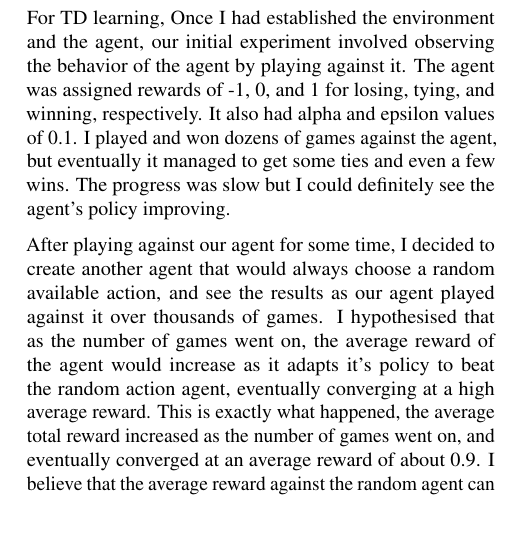
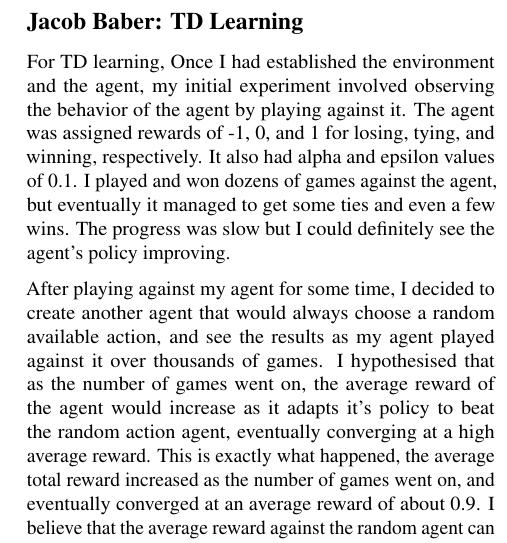
Before and after one commit to jacobbaber/RLProject, a LaTeX document (checkpoint/checkpoint.tex): part of one column of the page, cut at the place of the change, the shorter picture padded with empty space. Compiled offline with pdfLaTeX.

Commit message:
Updated checkpoint paper

```diff
--- a/checkpoint/checkpoint.tex
+++ b/checkpoint/checkpoint.tex
@@ -124,9 +124,11 @@
 
 %\printAffiliationsAndNotice{}  % leave blank if no need to mention equal contribution
 %\printAffiliationsAndNotice{\icmlEqualContribution} % otherwise use the standard text.
-For TD learning, Once I had established the environment and the agent, our initial experiment involved observing the behavior of the agent by playing against it. The agent was assigned rewards of -1, 0, and 1 for losing, tying, and winning, respectively. It also had alpha and epsilon values of 0.1. I played and won dozens of games against the agent, but eventually it managed to get some ties and even a few wins. The progress was slow but I could definitely see the agent's policy improving.
 
-After playing against our agent for some time, I decided to create another agent that would always choose a random available action, and see the results as our agent played against it over thousands of games. I hypothesised that as the number of games went on, the average reward of the agent would increase as it adapts it's policy to beat the random action agent, eventually converging at a high average reward. This is exactly what happened, the average total reward increased as the number of games went on, and eventually converged at an average reward of about 0.9. I believe that the average reward against the random agent can converge at a higher rate, perhaps even .99, but the epsilon value of 0.1 for our agent became more harmful than helpful as it's policy became more optimized.
+\section*{Jacob Baber: TD Learning}
+For TD learning, Once I had established the environment and the agent, my initial experiment involved observing the behavior of the agent by playing against it. The agent was assigned rewards of -1, 0, and 1 for losing, tying, and winning, respectively. It also had alpha and epsilon values of 0.1. I played and won dozens of games against the agent, but eventually it managed to get some ties and even a few wins. The progress was slow but I could definitely see the agent's policy improving.
+
+After playing against my agent for some time, I decided to create another agent that would always choose a random available action, and see the results as my agent played against it over thousands of games. I hypothesised that as the number of games went on, the average reward of the agent would increase as it adapts it's policy to beat the random action agent, eventually converging at a high average reward. This is exactly what happened, the average total reward increased as the number of games went on, and eventually converged at an average reward of about 0.9. I believe that the average reward against the random agent can converge at a higher rate, perhaps even .99, but the epsilon value of 0.1 for my agent became more harmful than helpful as it's policy became more optimized.
 
 \includegraphics*[scale=.4]{agentvsrando.png}
 
```
Also changed, not shown: checkpoint/checkpoint.pdf, 2 other files.
